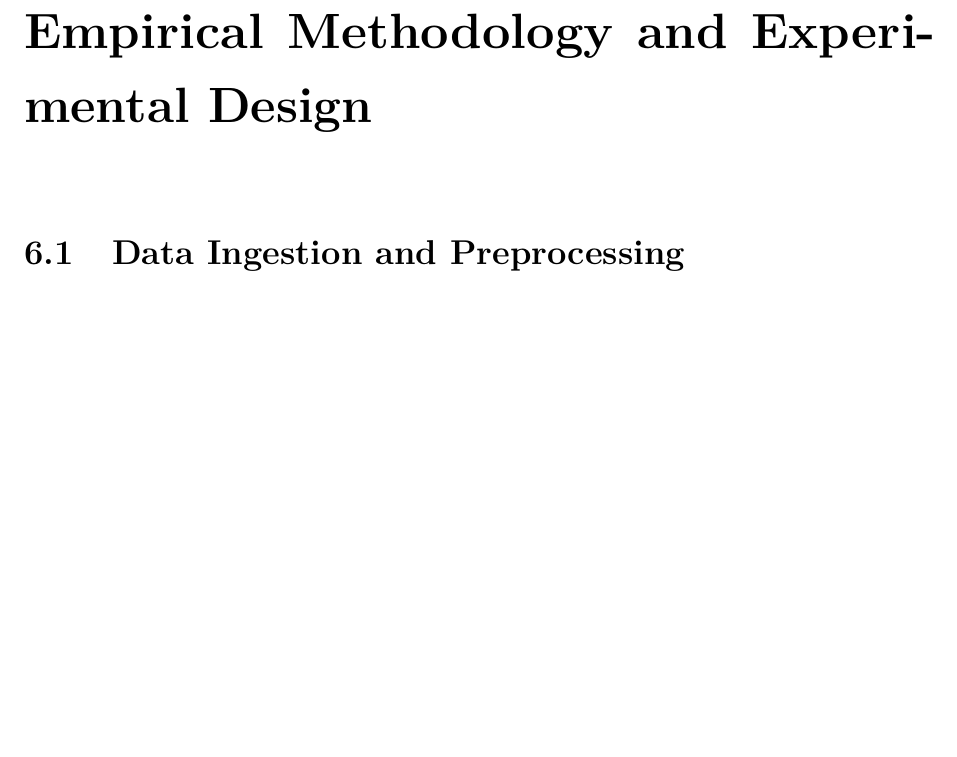
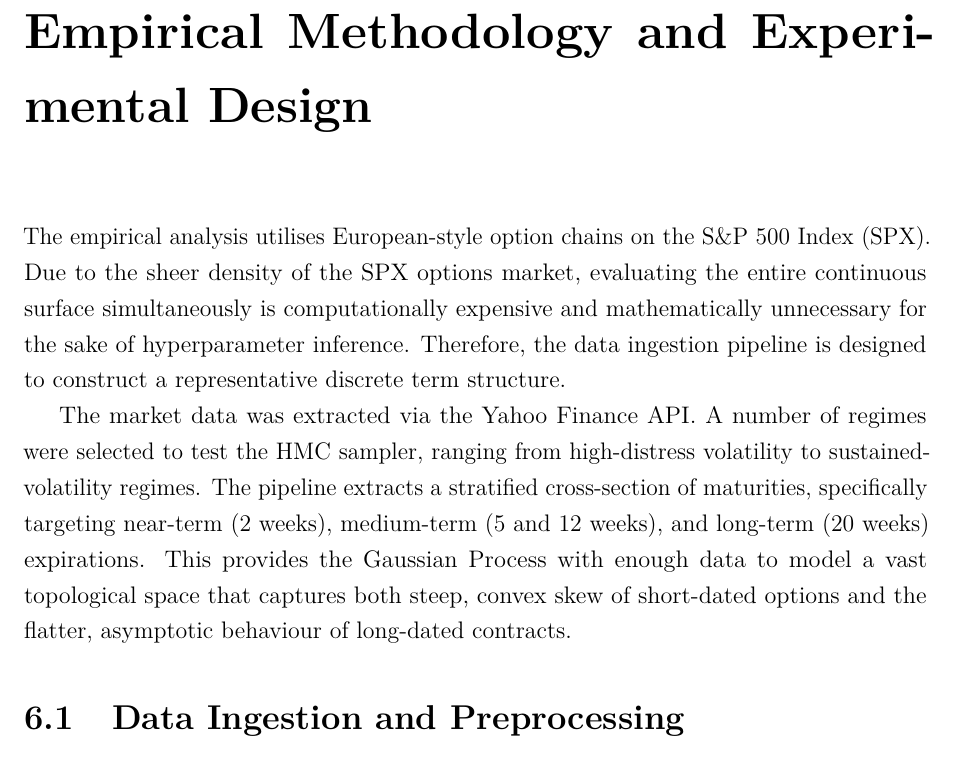
Before and after one commit to mishavelial/Masters-Dissertation-Project, a LaTeX thesis (Master's Dissertation Final.tex): part of page 30 of 35, cut so that both start at the same text, the shorter picture padded with empty space. Compiled offline with pdfLaTeX.

Commit message:
Update Master's Dissertation Final.tex
started chapter 6, describing the dataset, which regimes were chosen and how the dataset was filtered

```diff
--- a/Master's Dissertation Final.tex
+++ b/Master's Dissertation Final.tex
@@ -538,6 +538,10 @@ Volume preservation
 % ------------------------------------------------- chapter 6
 \chapter{Empirical Methodology and Experimental Design}
 
+The empirical analysis utilises European-style option chains on the S\&P 500 Index (SPX). Due to the sheer density of the SPX options market, evaluating the entire continuous surface simultaneously is computationally expensive and mathematically unnecessary for the sake of hyperparameter inference. Therefore, the data ingestion pipeline is designed to construct a representative discrete term structure.
+
+The market data was extracted via the Yahoo Finance API. A number of regimes were selected to test the HMC sampler, ranging from high-distress volatility to sustained-volatility regimes. The pipeline extracts a stratified cross-section of maturities, specifically targeting near-term (2 weeks), medium-term (5 and 12 weeks), and long-term (20 weeks) expirations. This provides the Gaussian Process with enough data to model a vast topological space that captures both steep, convex skew of short-dated options and the flatter, asymptotic behaviour of long-dated contracts.
+
 \section{Data Ingestion and Preprocessing}
 
 \section{Market Regimes}
```
